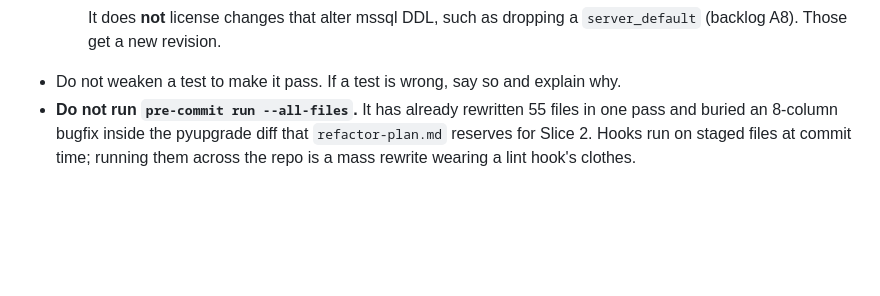
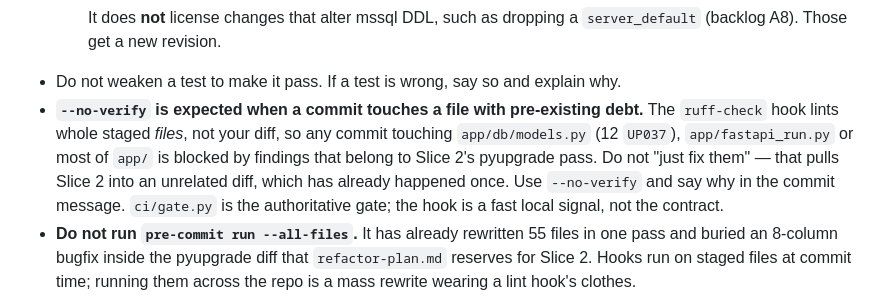
Before and after one commit to sabers13/job-agent, a Markdown page: AGENTS.md, the part around the change. GitHub-like rendering; blank space fills up the shorter version.

Commit message:
docs(agents): record when --no-verify is expected
The ruff-check hook lints whole staged files, not the diff, so any commit
touching app/db/models.py (12 pre-existing UP037) or most of app/ is blocked by
findings that belong to Slice 2's pyupgrade pass.

'Just fixing them' pulls Slice 2 into an unrelated diff, which already happened
once this project. --no-verify with a stated reason is the expected escape;
ci/gate.py is the authoritative gate. Slice 2 removes the need.

Co-Authored-By: Claude Opus 5 <noreply@anthropic.com>

```diff
--- a/AGENTS.md
+++ b/AGENTS.md
@@ -215,6 +215,13 @@ Accurate as of the start of the restructure. Update as slices land.
     It does **not** license changes that alter mssql DDL, such as dropping a
     `server_default` (backlog A8). Those get a new revision.
 - Do not weaken a test to make it pass. If a test is wrong, say so and explain why.
+- **`--no-verify` is expected when a commit touches a file with pre-existing debt.**
+  The `ruff-check` hook lints whole staged *files*, not your diff, so any commit
+  touching `app/db/models.py` (12 `UP037`), `app/fastapi_run.py` or most of `app/` is
+  blocked by findings that belong to Slice 2's pyupgrade pass. Do not "just fix them" —
+  that pulls Slice 2 into an unrelated diff, which has already happened once. Use
+  `--no-verify` and say why in the commit message. `ci/gate.py` is the authoritative
+  gate; the hook is a fast local signal, not the contract.
 - **Do not run `pre-commit run --all-files`.** It has already rewritten 55 files in one
   pass and buried an 8-column bugfix inside the pyupgrade diff that `refactor-plan.md`
   reserves for Slice 2. Hooks run on staged files at commit time; running them across
```
